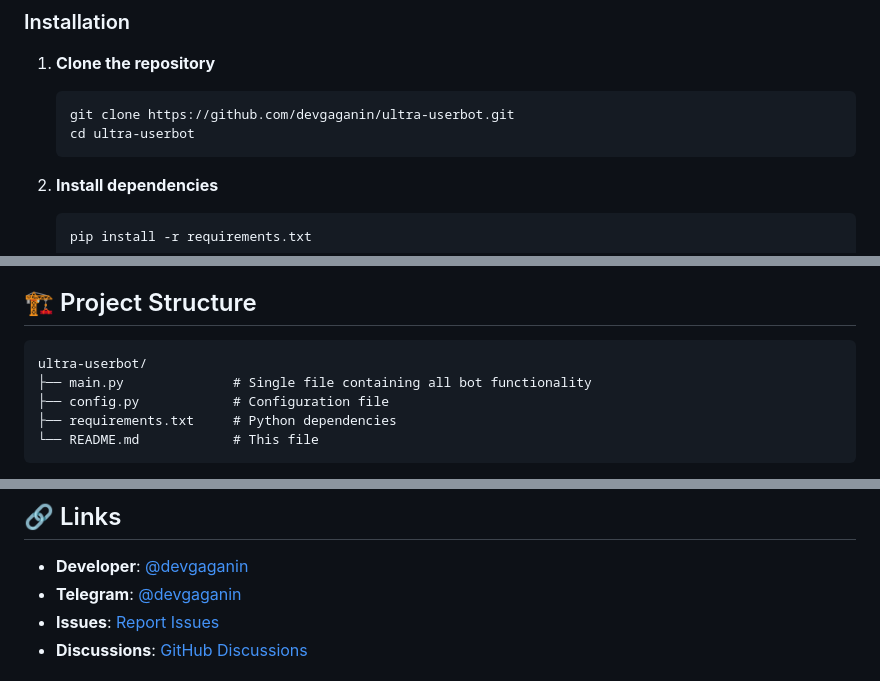
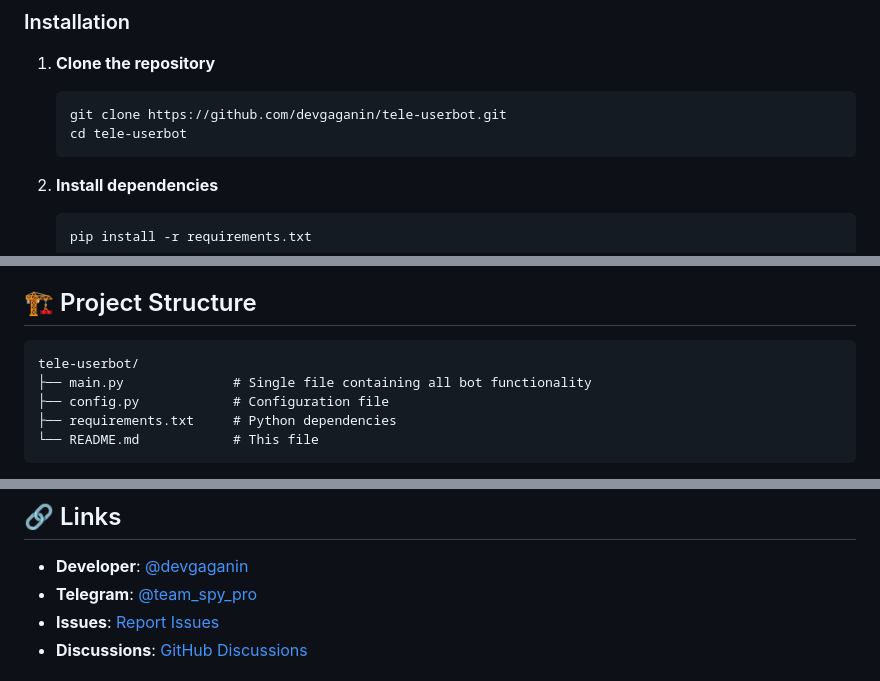
Before and after one commit to yuIlariy/tele-userbot, a Markdown page: README.md, 3 parts joined by grey strips. Rendered like a GitHub page.

````diff
--- a/README.md
+++ b/README.md
@@ -232,8 +232,8 @@
 
 1. **Clone the repository**
    ```bash
-   git clone https://github.com/devgaganin/ultra-userbot.git
-   cd ultra-userbot
+   git clone https://github.com/devgaganin/tele-userbot.git
+   cd tele-userbot
    ```
 
 2. **Install dependencies**
@@ -308,7 +308,7 @@ Create a `config.py` file with the following variables:
 ## 🏗️ Project Structure
 
 ```
-ultra-userbot/
+tele-userbot/
 ├── main.py              # Single file containing all bot functionality
 ├── config.py            # Configuration file
 ├── requirements.txt     # Python dependencies
@@ -380,7 +380,7 @@ This project is licensed under the MIT License - see the [LICENSE](LICENSE) file
 ## 🔗 Links
 
 - **Developer**: [@devgaganin](https://github.com/devgaganin)
-- **Telegram**: [@devgaganin](https://t.me/team_spy_pro)
+- **Telegram**: [@team_spy_pro](https://t.me/team_spy_pro)
 - **Issues**: [Report Issues](https://github.com/devgaganin/tele-userbot/issues)
 - **Discussions**: [GitHub Discussions](https://github.com/devgaganin/tele-userbot/discussions)
 
````
